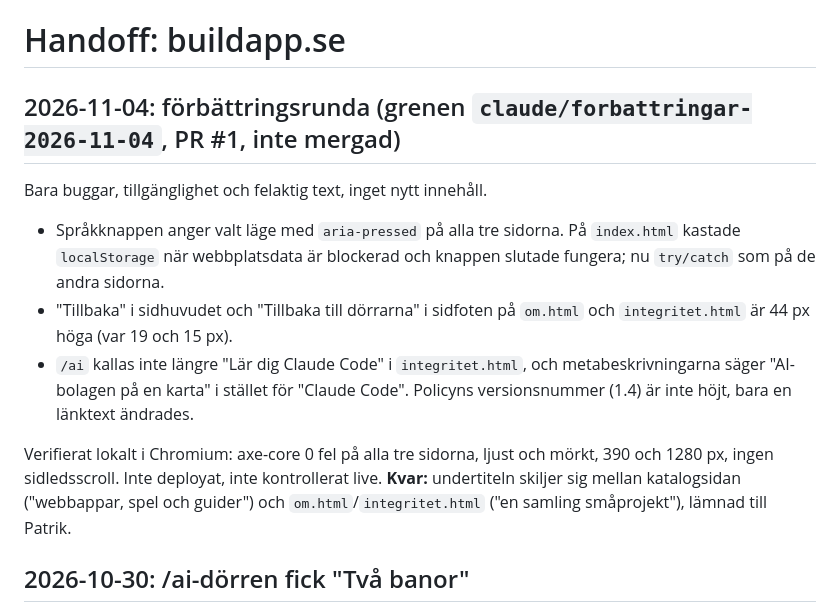
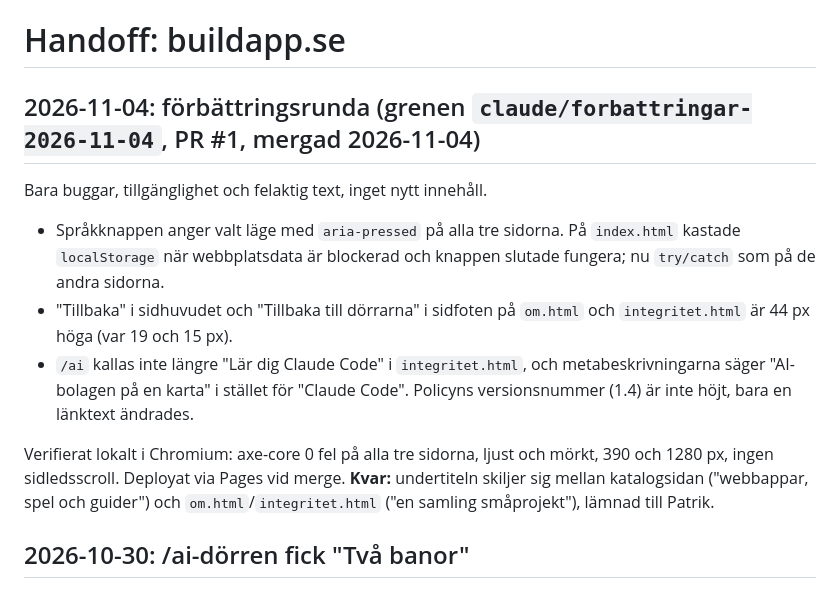
Before and after one commit to buildapp-se/buildapp-se.github.io, a Markdown page: HANDOFF.md, the part around the change. Rendered like a GitHub page.

Commit message:
docs: PR #1 mergad

```diff
--- a/HANDOFF.md
+++ b/HANDOFF.md
@@ -9,7 +9,7 @@ reviewedAt: 2026-11-04
 
 # Handoff: buildapp.se
 
-## 2026-11-04: förbättringsrunda (grenen `claude/forbattringar-2026-11-04`, PR #1, inte mergad)
+## 2026-11-04: förbättringsrunda (grenen `claude/forbattringar-2026-11-04`, PR #1, mergad 2026-11-04)
 
 Bara buggar, tillgänglighet och felaktig text, inget nytt innehåll.
 
@@ -17,7 +17,7 @@ Bara buggar, tillgänglighet och felaktig text, inget nytt innehåll.
 - "Tillbaka" i sidhuvudet och "Tillbaka till dörrarna" i sidfoten på `om.html` och `integritet.html` är 44 px höga (var 19 och 15 px).
 - `/ai` kallas inte längre "Lär dig Claude Code" i `integritet.html`, och metabeskrivningarna säger "AI-bolagen på en karta" i stället för "Claude Code". Policyns versionsnummer (1.4) är inte höjt, bara en länktext ändrades.
 
-Verifierat lokalt i Chromium: axe-core 0 fel på alla tre sidorna, ljust och mörkt, 390 och 1280 px, ingen sidledsscroll. Inte deployat, inte kontrollerat live. **Kvar:** undertiteln skiljer sig mellan katalogsidan ("webbappar, spel och guider") och `om.html`/`integritet.html` ("en samling småprojekt"), lämnad till Patrik.
+Verifierat lokalt i Chromium: axe-core 0 fel på alla tre sidorna, ljust och mörkt, 390 och 1280 px, ingen sidledsscroll. Deployat via Pages vid merge. **Kvar:** undertiteln skiljer sig mellan katalogsidan ("webbappar, spel och guider") och `om.html`/`integritet.html` ("en samling småprojekt"), lämnad till Patrik.
 
 ## 2026-10-30: /ai-dörren fick "Två banor"
 
```
